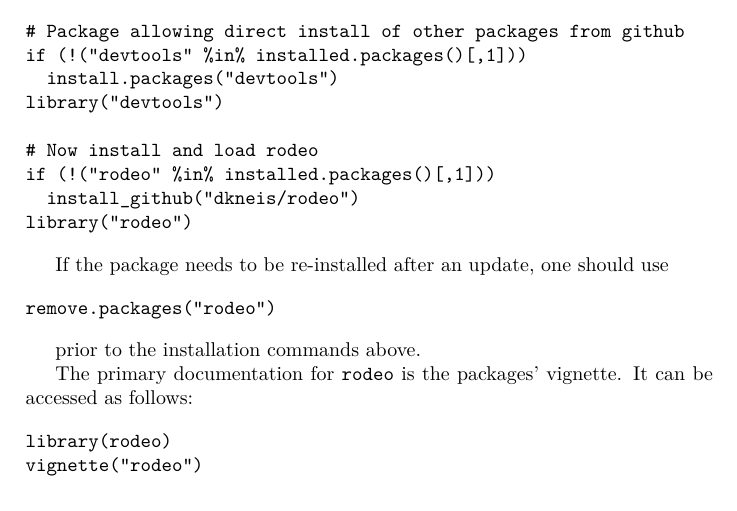
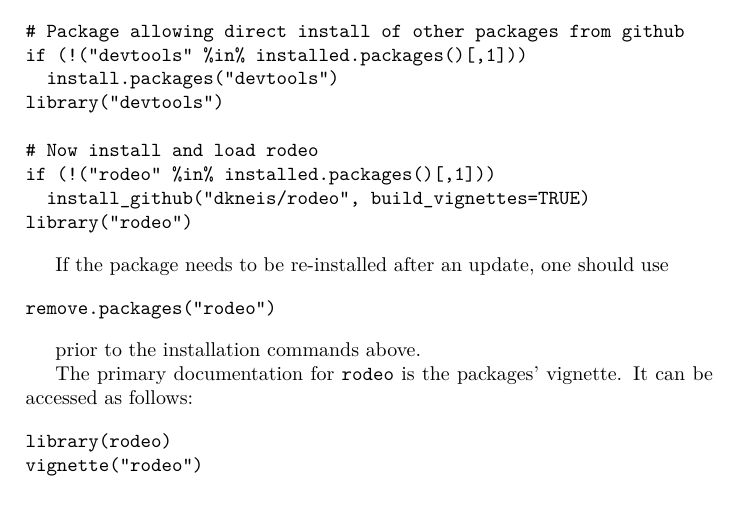
Before and after one commit to dkneis/rodeoApp, a LaTeX document (inst/doc/rodeo_intro.tex): part of page 2 of 6, cut so that both start at the same text. Compiled offline with pdfLaTeX.

Commit message:
MIN: Updated documentation

```diff
--- a/inst/doc/rodeo_intro.tex
+++ b/inst/doc/rodeo_intro.tex
@@ -57,7 +57,7 @@
 
 # Now install and load rodeo
 if (!("rodeo" %in% installed.packages()[,1]))
-  install_github("dkneis/rodeo")
+  install_github("dkneis/rodeo", build_vignettes=TRUE)
 library("rodeo")
 \end{verbatim}
 
```
Also changed, not shown: inst/doc/rodeo_intro.pdf.
